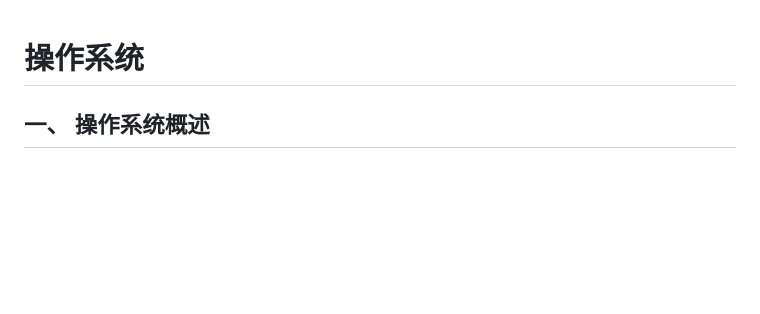
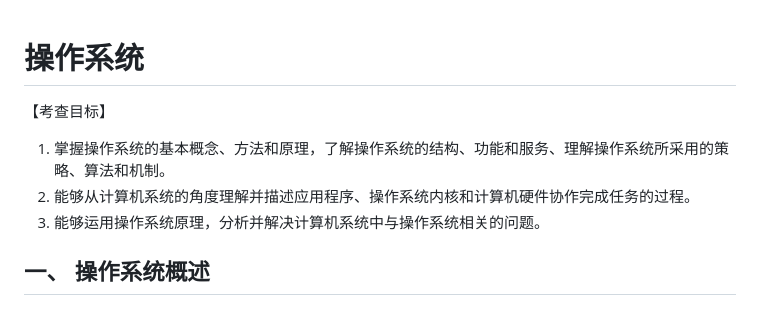
Before and after one commit to bigLRRH/postgraduate_entrance_examination, a Markdown page: computer_science/operating_system.md, the part around the change. Drawn GitHub-style; blank space fills up the shorter version.

Commit message:
2024/9/23 操作系统考查目标

```diff
--- a/computer_science/operating_system.md
+++ b/computer_science/operating_system.md
@@ -1,4 +1,10 @@
 # 操作系统
+
+【考查目标】
+
+1. 掌握操作系统的基本概念、方法和原理，了解操作系统的结构、功能和服务、理解操作系统所采用的策略、算法和机制。
+2. 能够从计算机系统的角度理解并描述应用程序、操作系统内核和计算机硬件协作完成任务的过程。
+3. 能够运用操作系统原理，分析并解决计算机系统中与操作系统相关的问题。
 
 ## 一、 操作系统概述
 
```
